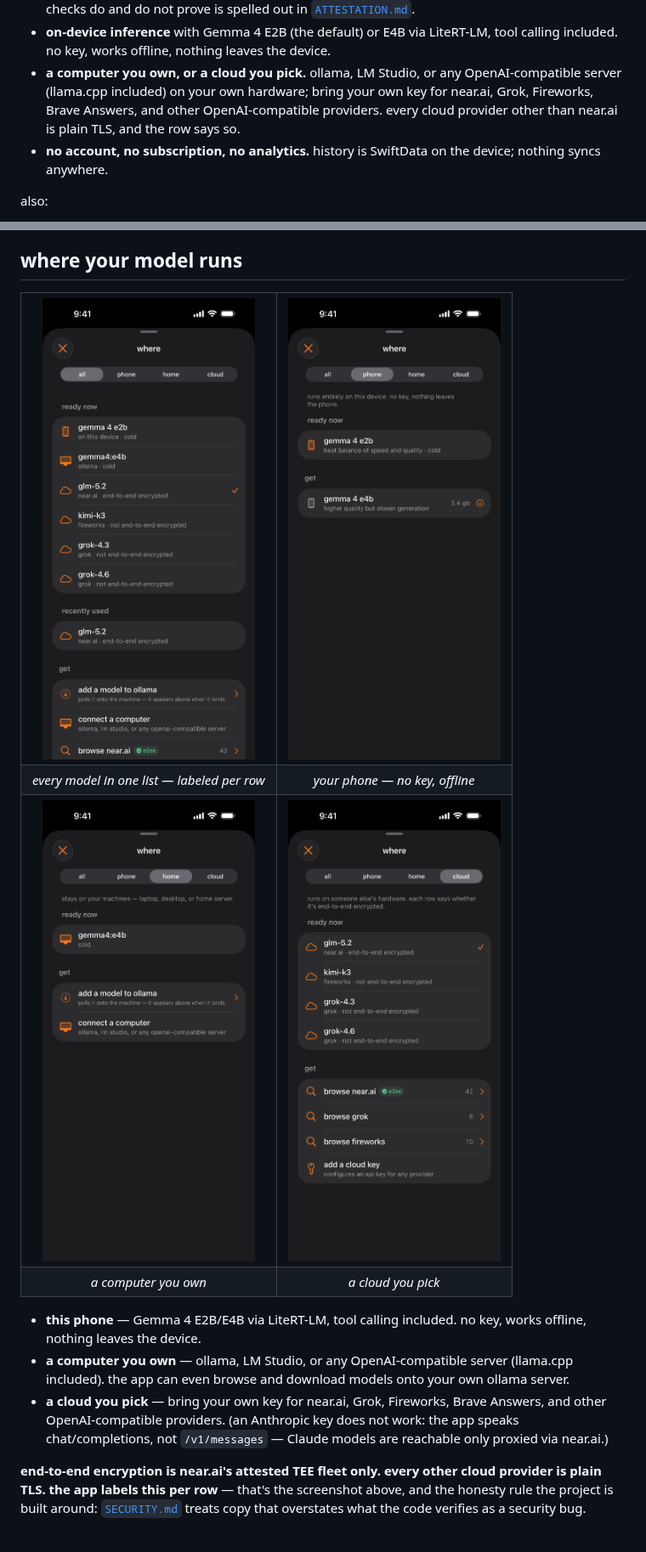
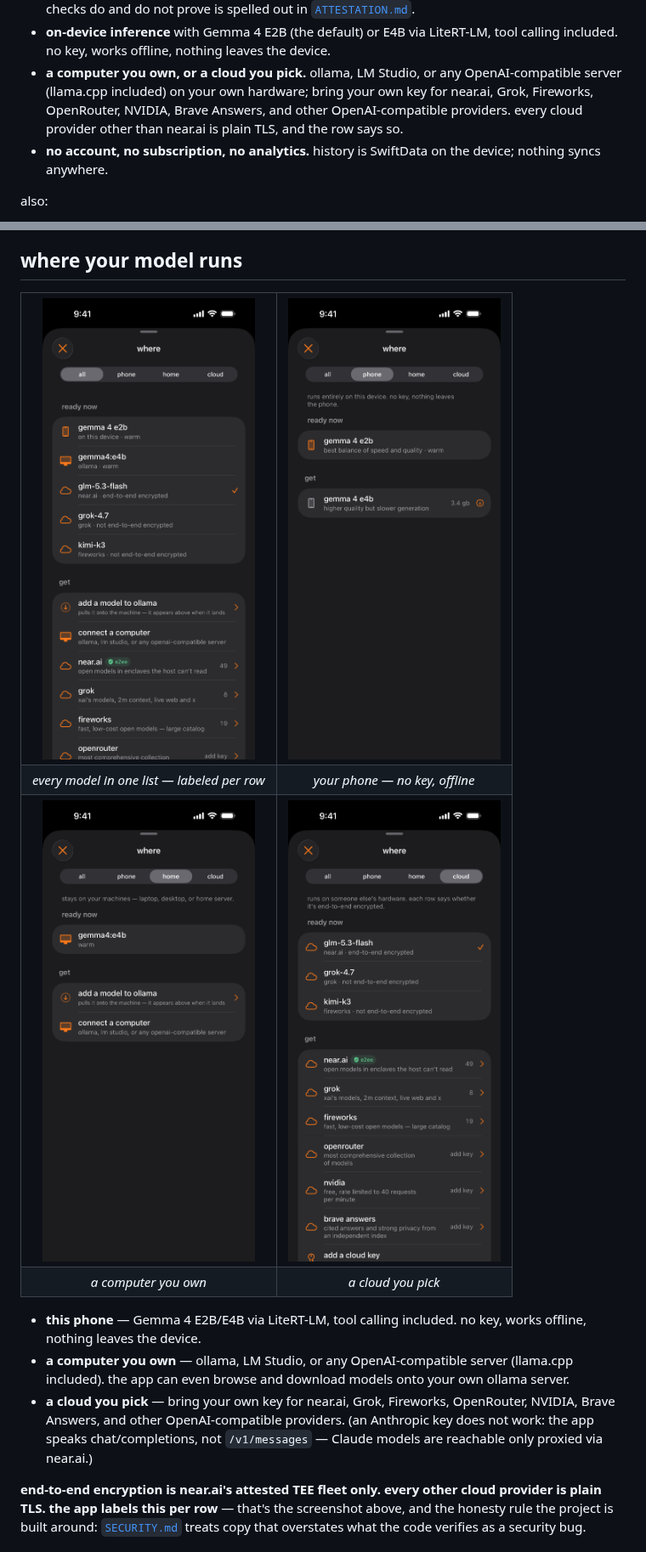
Before and after one commit to teemoonai/teemoon-ios, a Markdown page: README.md, 2 parts joined by grey strips. Shown at 85% size. GitHub-like rendering; pictures changed too: assets/cloud.png, assets/home.png, assets/on-device.png.

Commit message:
docs: README and catalog frames on glm-5.3-flash; OpenRouter and NVIDIA named; LFS size 145 MB
near.ai retired glm-5.2 on 2026-09-12. The hero, the four where tabs and the
near.ai catalog frame are re-shot on glm-5.3-flash and grok-4.7, with both
local rows warm. The provider lists name OpenRouter and NVIDIA, and the macOS
LiteRT artifact is 145 MB since 0.17.1.

```diff
--- a/README.md
+++ b/README.md
@@ -39,8 +39,8 @@ exactly what the attestation code does — see [`ATTESTATION.md`](ATTESTATION.md
   included. no key, works offline, nothing leaves the device.
 - **a computer you own, or a cloud you pick.** ollama, LM Studio, or any OpenAI-compatible
   server (llama.cpp included) on your own hardware; bring your own key for near.ai, Grok,
-  Fireworks, Brave Answers, and other OpenAI-compatible providers. every cloud provider other
-  than near.ai is plain TLS, and the row says so.
+  Fireworks, OpenRouter, NVIDIA, Brave Answers, and other OpenAI-compatible providers.
+  every cloud provider other than near.ai is plain TLS, and the row says so.
 - **no account, no subscription, no analytics.** history is SwiftData on the device;
   nothing syncs anywhere.
 
@@ -104,10 +104,10 @@ also:
 - **a computer you own** — ollama, LM Studio, or any OpenAI-compatible server
   (llama.cpp included). the app can even browse and download models onto your own
   ollama server.
-- **a cloud you pick** — bring your own key for near.ai, Grok, Fireworks, Brave
-  Answers, and other OpenAI-compatible providers. (an Anthropic key does not work: the app
-  speaks chat/completions, not `/v1/messages` — Claude models are reachable only
-  proxied via near.ai.)
+- **a cloud you pick** — bring your own key for near.ai, Grok, Fireworks,
+  OpenRouter, NVIDIA, Brave Answers, and other OpenAI-compatible providers. (an Anthropic
+  key does not work: the app speaks chat/completions, not `/v1/messages` — Claude models
+  are reachable only proxied via near.ai.)
 
 **end-to-end encryption is near.ai's attested TEE fleet only. every other cloud
 provider is plain TLS. the app labels this per row** — that's the screenshot
```
Also changed, not shown: other parts of README.md (+2 -2 lines), ATTESTATION.md (+1 -1 lines), assets/chat.png, assets/model-browser.png.
